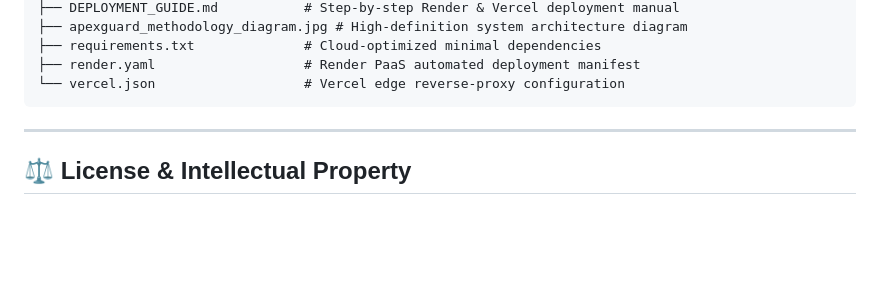
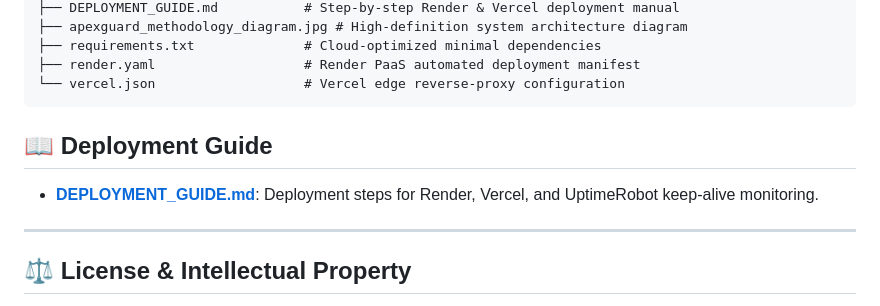
Before and after one commit to zaheer-ahmed77/ApexGuard-Smart-Transaction-Anomaly-Detection, a Markdown page: README.md, the part around the change. Drawn GitHub-style; blank space fills up the shorter version.

Commit message:
docs: update README deployment guide section

````diff
--- a/README.md
+++ b/README.md
@@ -227,6 +227,9 @@ ApexGuard-Smart-Transaction-Anomaly-Detection/
 ```
 
 
+## 📖 Deployment Guide
+* **[DEPLOYMENT_GUIDE.md](DEPLOYMENT_GUIDE.md)**:
+Deployment steps for Render, Vercel, and UptimeRobot keep-alive monitoring.
 
 ---
 
````
